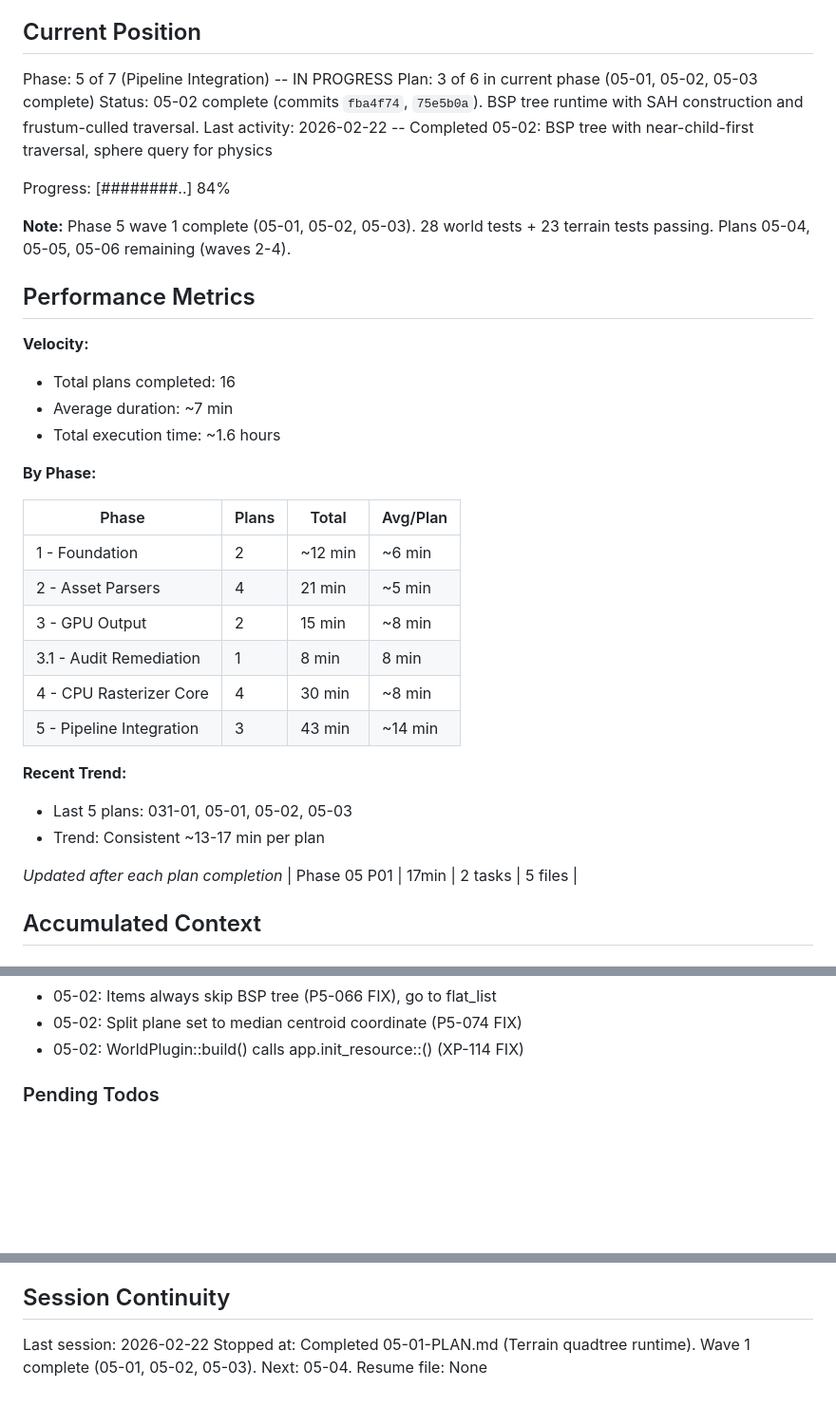
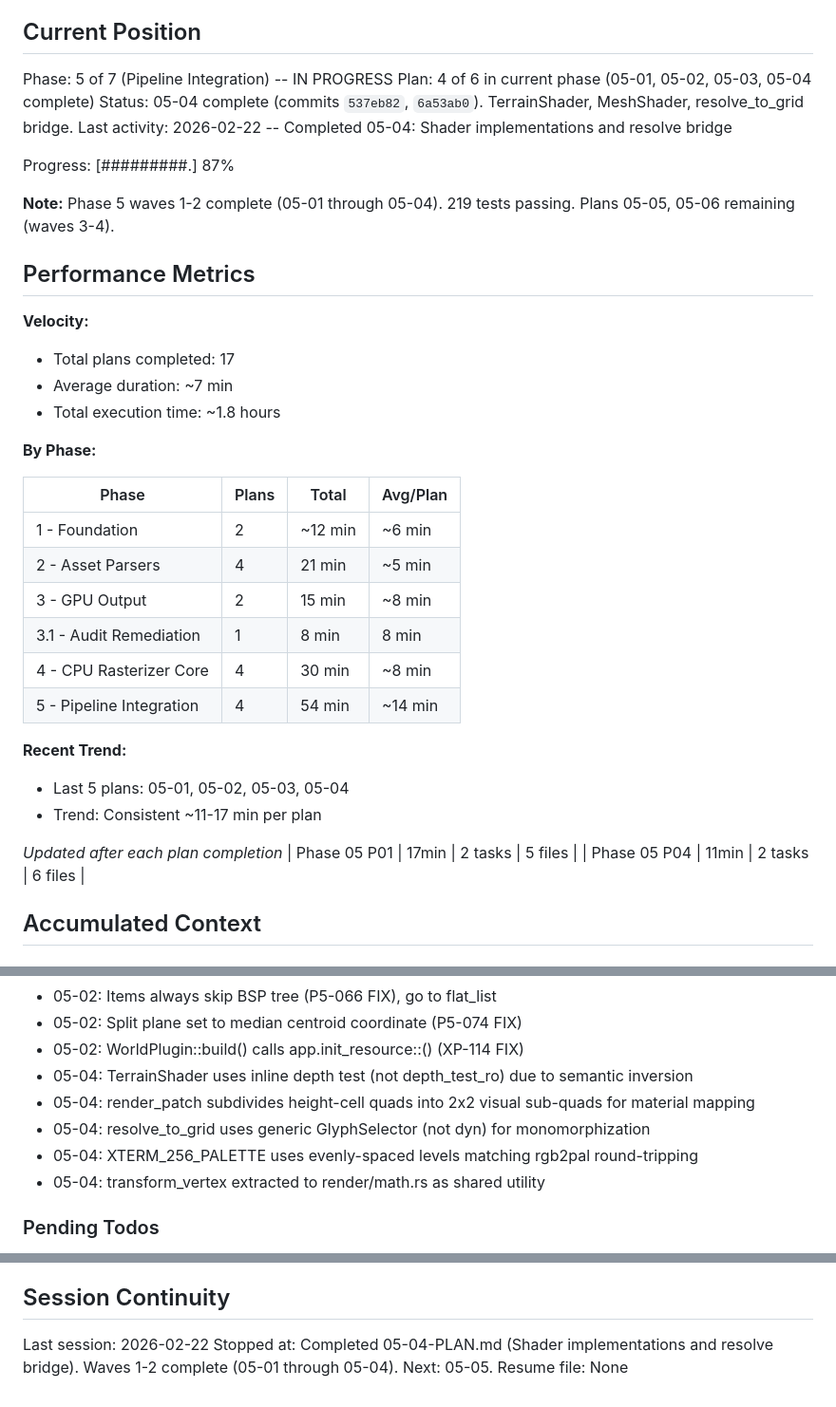
Before and after one commit to rikiyanai/asciicker-rust-port, a Markdown page: .planning/STATE.md, 3 parts joined by grey strips. Shown at 95% size. Drawn GitHub-style; blank space fills up the shorter version.

Commit message:
docs(05-04): complete shader implementations and resolve bridge plan
- Add 05-04-SUMMARY.md with execution metrics and self-check
- Update STATE.md: plan 4/6 complete, 219 tests passing, 87% progress
- Update ROADMAP.md: mark 05-04 complete, 4/6 plans in Phase 5

```diff
--- a/.planning/STATE.md
+++ b/.planning/STATE.md
@@ -10,20 +10,20 @@ See: .planning/PROJECT.md (updated 2026-02-20)
 ## Current Position
 
 Phase: 5 of 7 (Pipeline Integration) -- IN PROGRESS
-Plan: 3 of 6 in current phase (05-01, 05-02, 05-03 complete)
-Status: 05-02 complete (commits `fba4f74`, `75e5b0a`). BSP tree runtime with SAH construction and frustum-culled traversal.
-Last activity: 2026-02-22 -- Completed 05-02: BSP tree with near-child-first traversal, sphere query for physics
+Plan: 4 of 6 in current phase (05-01, 05-02, 05-03, 05-04 complete)
+Status: 05-04 complete (commits `537eb82`, `6a53ab0`). TerrainShader, MeshShader, resolve_to_grid bridge.
+Last activity: 2026-02-22 -- Completed 05-04: Shader implementations and resolve bridge
 
-Progress: [########..] 84%
+Progress: [#########.] 87%
 
-**Note:** Phase 5 wave 1 complete (05-01, 05-02, 05-03). 28 world tests + 23 terrain tests passing. Plans 05-04, 05-05, 05-06 remaining (waves 2-4).
+**Note:** Phase 5 waves 1-2 complete (05-01 through 05-04). 219 tests passing. Plans 05-05, 05-06 remaining (waves 3-4).
 
 ## Performance Metrics
 
 **Velocity:**
-- Total plans completed: 16
+- Total plans completed: 17
 - Average duration: ~7 min
-- Total execution time: ~1.6 hours
+- Total execution time: ~1.8 hours
 
 **By Phase:**
 
@@ -34,14 +34,15 @@ Progress: [########..] 84%
 | 3 - GPU Output | 2 | 15 min | ~8 min |
 | 3.1 - Audit Remediation | 1 | 8 min | 8 min |
 | 4 - CPU Rasterizer Core | 4 | 30 min | ~8 min |
-| 5 - Pipeline Integration | 3 | 43 min | ~14 min |
+| 5 - Pipeline Integration | 4 | 54 min | ~14 min |
 
 **Recent Trend:**
-- Last 5 plans: 031-01, 05-01, 05-02, 05-03
-- Trend: Consistent ~13-17 min per plan
+- Last 5 plans: 05-01, 05-02, 05-03, 05-04
+- Trend: Consistent ~11-17 min per plan
 
 *Updated after each plan completion*
 | Phase 05 P01 | 17min | 2 tasks | 5 files |
+| Phase 05 P04 | 11min | 2 tasks | 6 files |
 
 ## Accumulated Context
 
@@ -102,6 +103,11 @@ Recent decisions affecting current work:
 - 05-02: Items always skip BSP tree (P5-066 FIX), go to flat_list
 - 05-02: Split plane set to median centroid coordinate (P5-074 FIX)
 - 05-02: WorldPlugin::build() calls app.init_resource::<RuntimeWorld>() (XP-114 FIX)
+- 05-04: TerrainShader uses inline depth test (not depth_test_ro) due to semantic inversion
+- 05-04: render_patch subdivides height-cell quads into 2x2 visual sub-quads for material mapping
+- 05-04: resolve_to_grid uses generic GlyphSelector (not dyn) for monomorphization
+- 05-04: XTERM_256_PALETTE uses evenly-spaced levels matching rgb2pal round-tripping
+- 05-04: transform_vertex extracted to render/math.rs as shared utility
 
 ### Pending Todos
 
@@ -118,5 +124,5 @@ Recent decisions affecting current work:
 ## Session Continuity
 
 Last session: 2026-02-22
-Stopped at: Completed 05-01-PLAN.md (Terrain quadtree runtime). Wave 1 complete (05-01, 05-02, 05-03). Next: 05-04.
+Stopped at: Completed 05-04-PLAN.md (Shader implementations and resolve bridge). Waves 1-2 complete (05-01 through 05-04). Next: 05-05.
 Resume file: None
```
Also changed, not shown: .planning/ROADMAP.md (+2 -2 lines), 1 other file.
